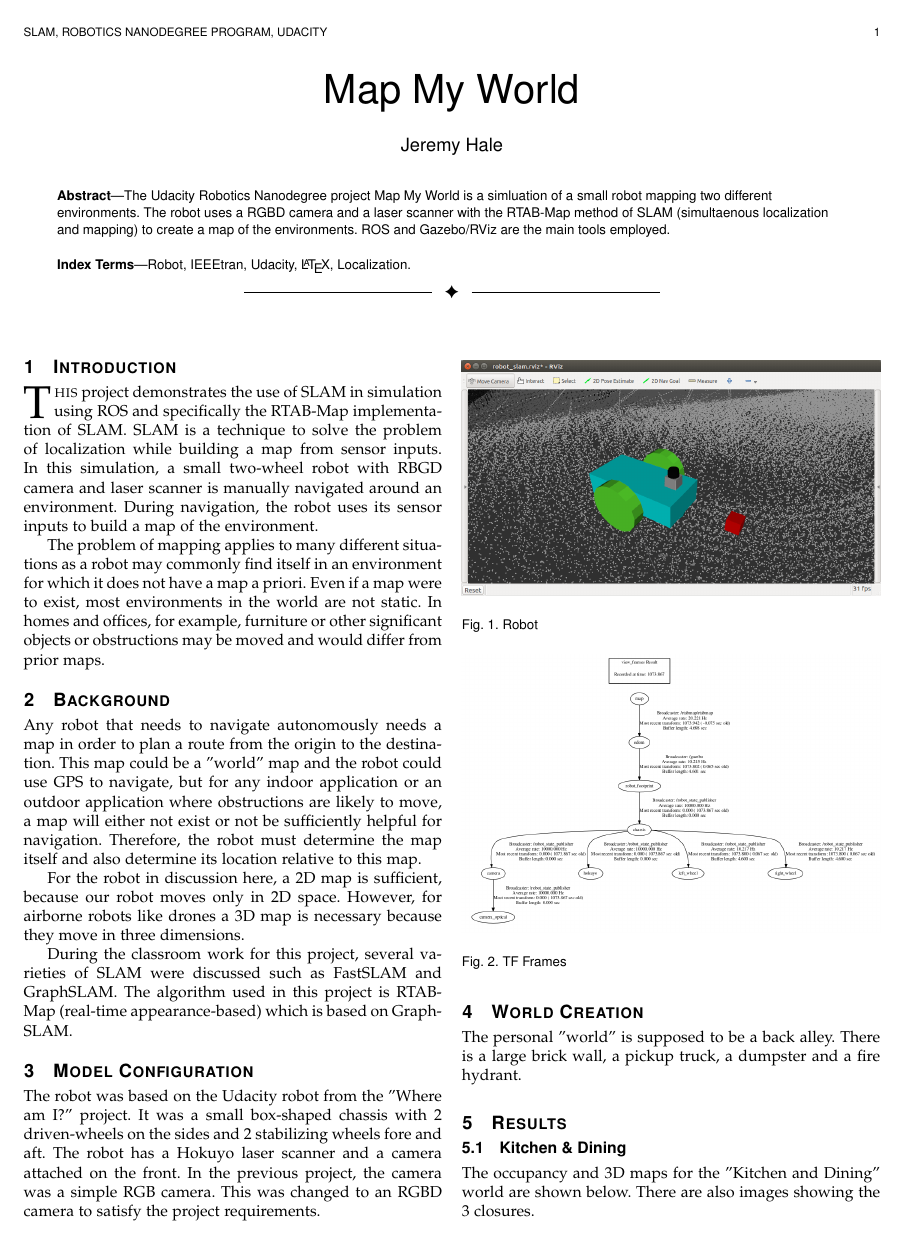
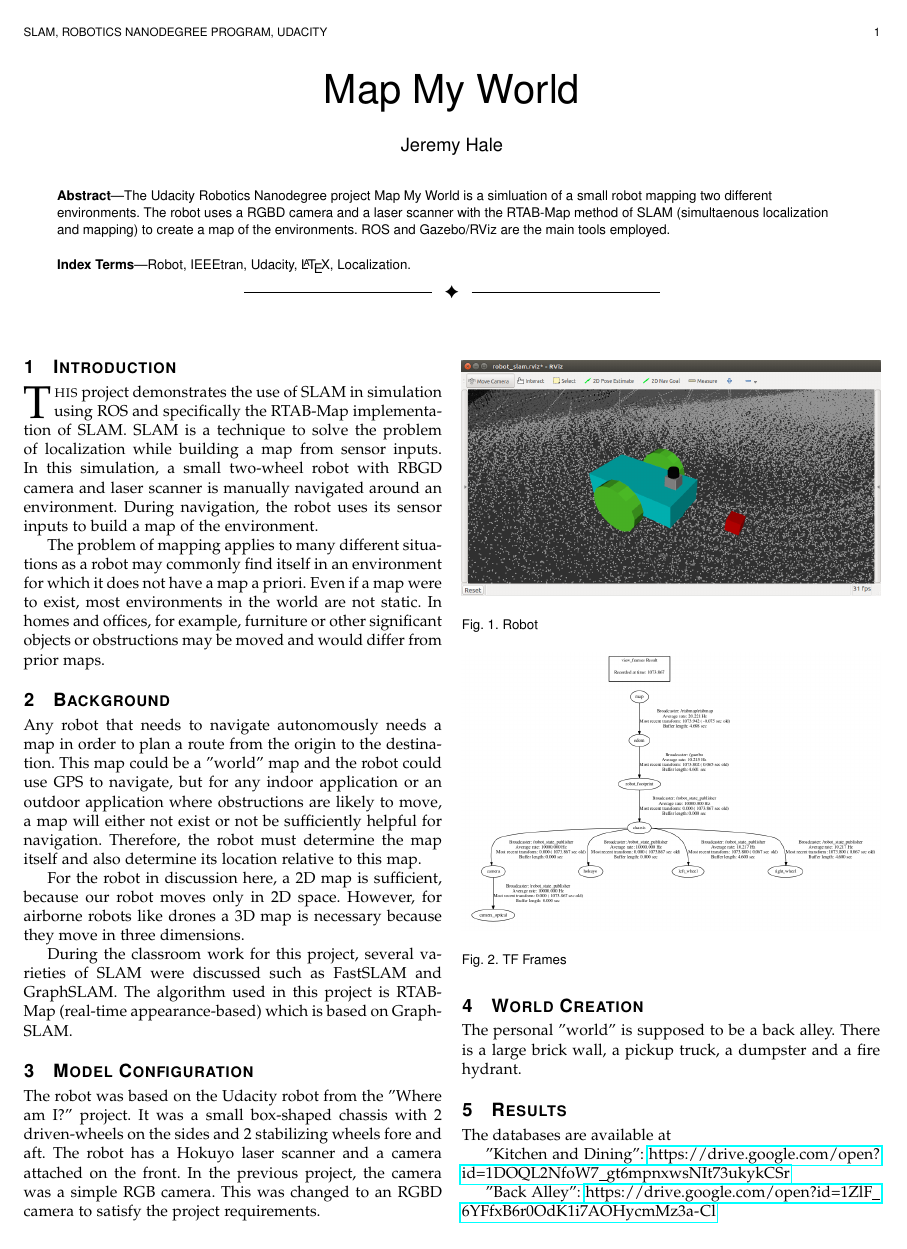
Before and after one commit to jemdiggity/RoboND-SLAM, a LaTeX paper (writeup/main.tex): page 1 of 4. Compiled offline with pdfLaTeX.

Commit message:
Add links for downloading databases

```diff
--- a/writeup/main.tex
+++ b/writeup/main.tex
@@ -9,7 +9,7 @@
 \usepackage[pdftex]{graphicx}
 \usepackage{cite}
 \hyphenation{op-tical net-works semi-conduc-tor}
-
+\usepackage{hyperref}
 
 \begin{document}
 
@@ -76,6 +76,15 @@ The personal "world" is supposed to be a back alley. There is a large brick wall
 \end{figure}
 
 \section{Results}
+
+The databases are available at
+
+"Kitchen and Dining":
+\url{https://drive.google.com/open?id=1DOQL2NfoW7_gt6mpnxwsNIt73ukykCSr}
+
+"Back Alley":
+\url{https://drive.google.com/open?id=1ZlF_6YFfxB6r0OdK1i7AOHycmMz3a-Cl}
+
 
 \subsection{Kitchen \& Dining}
 
```
